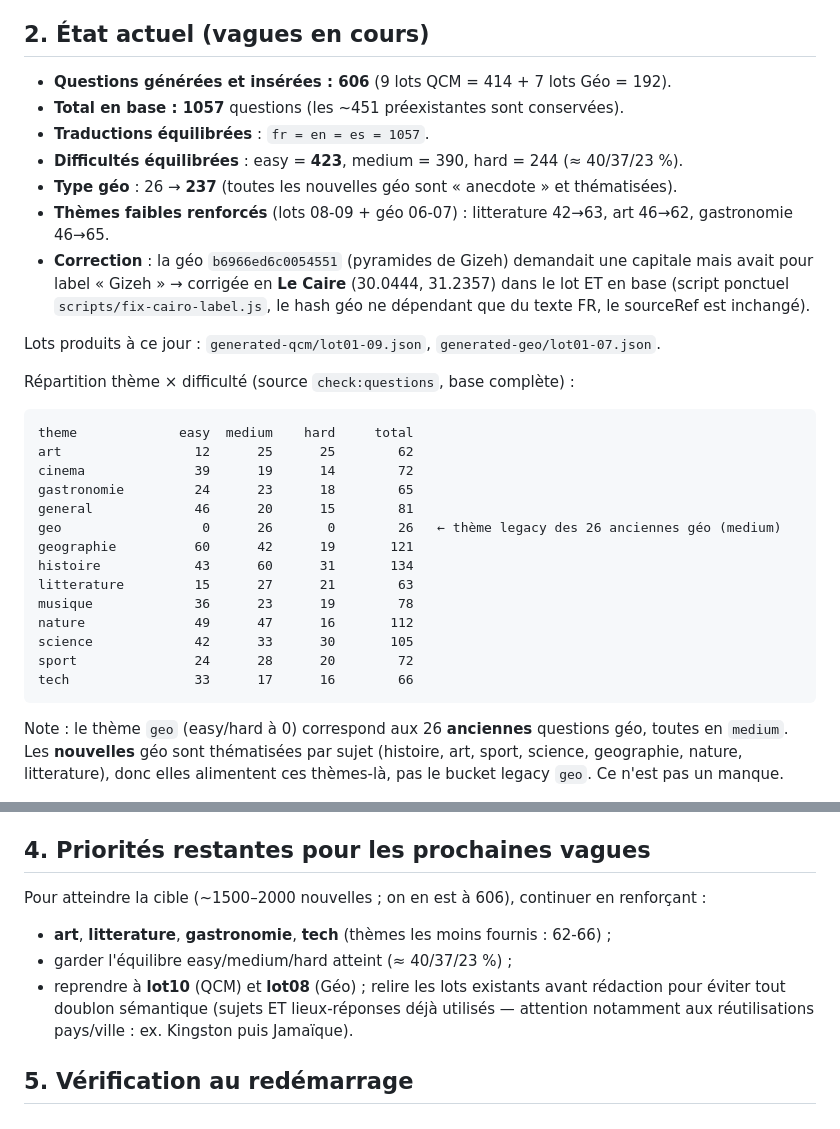
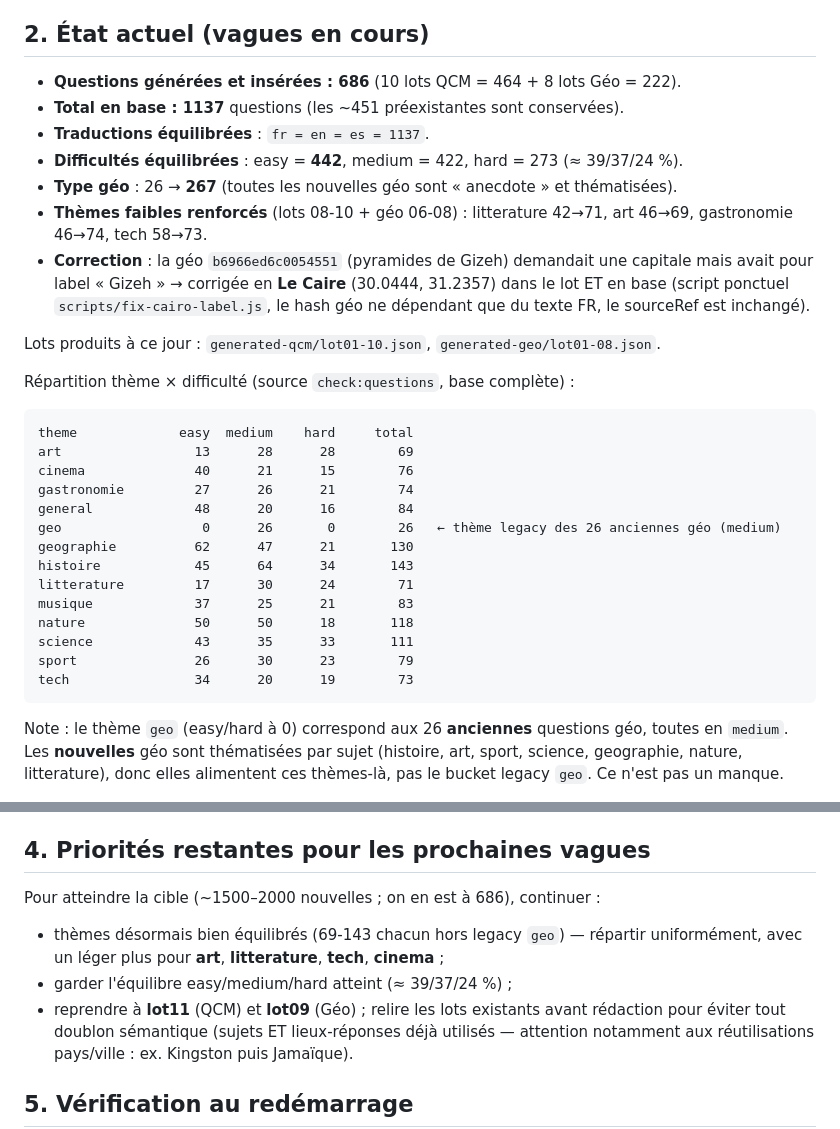
Before and after one commit to labidiwael071005-beep/quizzroom, a Markdown page: GENERATED_QUESTIONS_REPORT.md, 2 parts joined by grey strips. Drawn GitHub-style.

Commit message:
docs: rapport à jour — 686 générées (10 lots QCM + 8 lots Géo), 1137 en base
Co-Authored-By: Claude Fable 5 <noreply@anthropic.com>

````diff
--- a/GENERATED_QUESTIONS_REPORT.md
+++ b/GENERATED_QUESTIONS_REPORT.md
@@ -32,37 +32,37 @@ entre langues).
 
 ## 2. État actuel (vagues en cours)
 
-- **Questions générées et insérées : 606** (9 lots QCM = 414 + 7 lots Géo = 192).
-- **Total en base : 1057** questions (les ~451 préexistantes sont conservées).
-- **Traductions équilibrées** : `fr = en = es = 1057`.
-- **Difficultés équilibrées** : easy = **423**, medium = 390, hard = 244 (≈ 40/37/23 %).
-- **Type géo** : 26 → **237** (toutes les nouvelles géo sont « anecdote » et thématisées).
-- **Thèmes faibles renforcés** (lots 08-09 + géo 06-07) : litterature 42→63, art 46→62,
-  gastronomie 46→65.
+- **Questions générées et insérées : 686** (10 lots QCM = 464 + 8 lots Géo = 222).
+- **Total en base : 1137** questions (les ~451 préexistantes sont conservées).
+- **Traductions équilibrées** : `fr = en = es = 1137`.
+- **Difficultés équilibrées** : easy = **442**, medium = 422, hard = 273 (≈ 39/37/24 %).
+- **Type géo** : 26 → **267** (toutes les nouvelles géo sont « anecdote » et thématisées).
+- **Thèmes faibles renforcés** (lots 08-10 + géo 06-08) : litterature 42→71, art 46→69,
+  gastronomie 46→74, tech 58→73.
 - **Correction** : la géo `b6966ed6c0054551` (pyramides de Gizeh) demandait une capitale
   mais avait pour label « Gizeh » → corrigée en **Le Caire** (30.0444, 31.2357) dans le
   lot ET en base (script ponctuel `scripts/fix-cairo-label.js`, le hash géo ne dépendant
   que du texte FR, le sourceRef est inchangé).
 
-Lots produits à ce jour : `generated-qcm/lot01-09.json`, `generated-geo/lot01-07.json`.
+Lots produits à ce jour : `generated-qcm/lot01-10.json`, `generated-geo/lot01-08.json`.
 
 Répartition thème × difficulté (source `check:questions`, base complète) :
 
 ```
 theme             easy  medium    hard     total
-art                 12      25      25        62
-cinema              39      19      14        72
-gastronomie         24      23      18        65
-general             46      20      15        81
+art                 13      28      28        69
+cinema              40      21      15        76
+gastronomie         27      26      21        74
+general             48      20      16        84
 geo                  0      26       0        26   ← thème legacy des 26 anciennes géo (medium)
-geographie          60      42      19       121
-histoire            43      60      31       134
-litterature         15      27      21        63
-musique             36      23      19        78
-nature              49      47      16       112
-science             42      33      30       105
-sport               24      28      20        72
-tech                33      17      16        66
+geographie          62      47      21       130
+histoire            45      64      34       143
+litterature         17      30      24        71
+musique             37      25      21        83
+nature              50      50      18       118
+science             43      35      33       111
+sport               26      30      23        79
+tech                34      20      19        73
 ```
 
 Note : le thème `geo` (easy/hard à 0) correspond aux 26 **anciennes** questions
@@ -86,10 +86,11 @@ au `sourceRef`.
 
 ## 4. Priorités restantes pour les prochaines vagues
 
-Pour atteindre la cible (~1500–2000 nouvelles ; on en est à 606), continuer en renforçant :
-- **art**, **litterature**, **gastronomie**, **tech** (thèmes les moins fournis : 62-66) ;
-- garder l'équilibre easy/medium/hard atteint (≈ 40/37/23 %) ;
-- reprendre à **lot10** (QCM) et **lot08** (Géo) ; relire les lots existants avant
+Pour atteindre la cible (~1500–2000 nouvelles ; on en est à 686), continuer :
+- thèmes désormais bien équilibrés (69-143 chacun hors legacy `geo`) — répartir
+  uniformément, avec un léger plus pour **art**, **litterature**, **tech**, **cinema** ;
+- garder l'équilibre easy/medium/hard atteint (≈ 39/37/24 %) ;
+- reprendre à **lot11** (QCM) et **lot09** (Géo) ; relire les lots existants avant
   rédaction pour éviter tout doublon sémantique (sujets ET lieux-réponses déjà utilisés —
   attention notamment aux réutilisations pays/ville : ex. Kingston puis Jamaïque).
 
````
